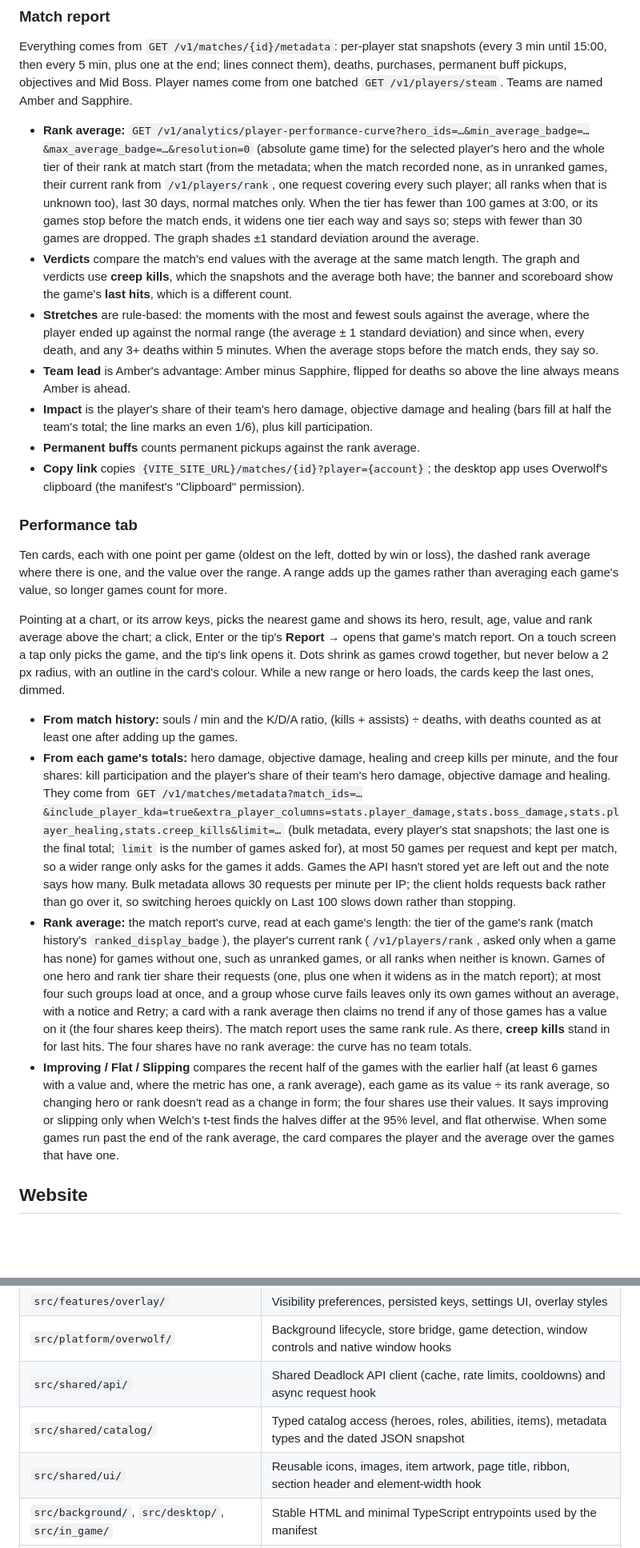
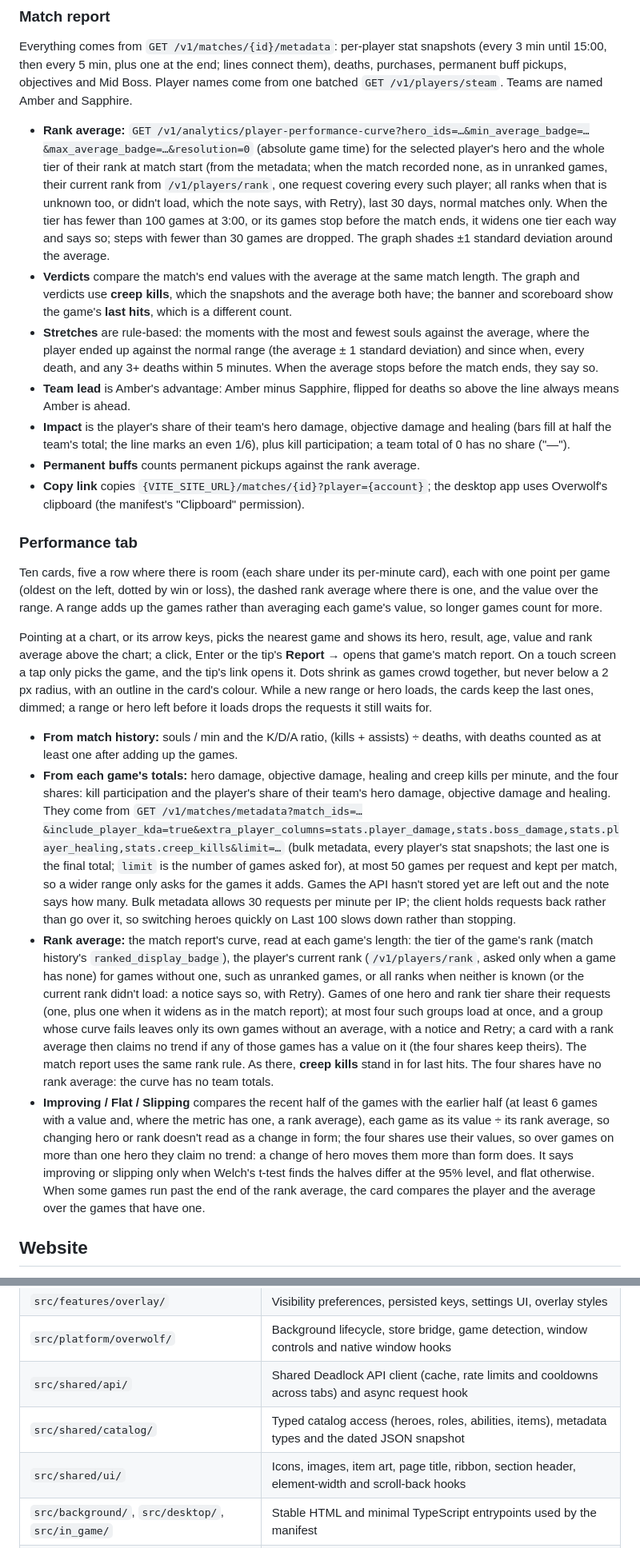
Before and after one commit to rashidmya/counterlock, a Markdown page: README.md, 2 parts joined by grey strips. Shown at 80% size. Rendered like a GitHub page; blank space fills up the shorter version.

Commit message:
docs: Performance tab and API follow-ups, second pass

```diff
--- a/README.md
+++ b/README.md
@@ -78,24 +78,24 @@ Each list says how it is derived in one line on the page. Item stats cover the l
 
 Everything comes from `GET /v1/matches/{id}/metadata`: per-player stat snapshots (every 3 min until 15:00, then every 5 min, plus one at the end; lines connect them), deaths, purchases, permanent buff pickups, objectives and Mid Boss. Player names come from one batched `GET /v1/players/steam`. Teams are named Amber and Sapphire.
 
-- **Rank average:** `GET /v1/analytics/player-performance-curve?hero_ids=…&min_average_badge=…&max_average_badge=…&resolution=0` (absolute game time) for the selected player's hero and the whole tier of their rank at match start (from the metadata; when the match recorded none, as in unranked games, their current rank from `/v1/players/rank`, one request covering every such player; all ranks when that is unknown too), last 30 days, normal matches only. When the tier has fewer than 100 games at 3:00, or its games stop before the match ends, it widens one tier each way and says so; steps with fewer than 30 games are dropped. The graph shades ±1 standard deviation around the average.
+- **Rank average:** `GET /v1/analytics/player-performance-curve?hero_ids=…&min_average_badge=…&max_average_badge=…&resolution=0` (absolute game time) for the selected player's hero and the whole tier of their rank at match start (from the metadata; when the match recorded none, as in unranked games, their current rank from `/v1/players/rank`, one request covering every such player; all ranks when that is unknown too, or didn't load, which the note says, with Retry), last 30 days, normal matches only. When the tier has fewer than 100 games at 3:00, or its games stop before the match ends, it widens one tier each way and says so; steps with fewer than 30 games are dropped. The graph shades ±1 standard deviation around the average.
 - **Verdicts** compare the match's end values with the average at the same match length. The graph and verdicts use **creep kills**, which the snapshots and the average both have; the banner and scoreboard show the game's **last hits**, which is a different count.
 - **Stretches** are rule-based: the moments with the most and fewest souls against the average, where the player ended up against the normal range (the average ± 1 standard deviation) and since when, every death, and any 3+ deaths within 5 minutes. When the average stops before the match ends, they say so.
 - **Team lead** is Amber's advantage: Amber minus Sapphire, flipped for deaths so above the line always means Amber is ahead.
-- **Impact** is the player's share of their team's hero damage, objective damage and healing (bars fill at half the team's total; the line marks an even 1/6), plus kill participation.
+- **Impact** is the player's share of their team's hero damage, objective damage and healing (bars fill at half the team's total; the line marks an even 1/6), plus kill participation; a team total of 0 has no share ("—").
 - **Permanent buffs** counts permanent pickups against the rank average.
 - **Copy link** copies `{VITE_SITE_URL}/matches/{id}?player={account}`; the desktop app uses Overwolf's clipboard (the manifest's "Clipboard" permission).
 
 ### Performance tab
 
-Ten cards, each with one point per game (oldest on the left, dotted by win or loss), the dashed rank average where there is one, and the value over the range. A range adds up the games rather than averaging each game's value, so longer games count for more.
+Ten cards, five a row where there is room (each share under its per-minute card), each with one point per game (oldest on the left, dotted by win or loss), the dashed rank average where there is one, and the value over the range. A range adds up the games rather than averaging each game's value, so longer games count for more.
 
-Pointing at a chart, or its arrow keys, picks the nearest game and shows its hero, result, age, value and rank average above the chart; a click, Enter or the tip's **Report →** opens that game's match report. On a touch screen a tap only picks the game, and the tip's link opens it. Dots shrink as games crowd together, but never below a 2 px radius, with an outline in the card's colour. While a new range or hero loads, the cards keep the last ones, dimmed.
+Pointing at a chart, or its arrow keys, picks the nearest game and shows its hero, result, age, value and rank average above the chart; a click, Enter or the tip's **Report →** opens that game's match report. On a touch screen a tap only picks the game, and the tip's link opens it. Dots shrink as games crowd together, but never below a 2 px radius, with an outline in the card's colour. While a new range or hero loads, the cards keep the last ones, dimmed; a range or hero left before it loads drops the requests it still waits for.
 
 - **From match history:** souls / min and the K/D/A ratio, (kills + assists) ÷ deaths, with deaths counted as at least one after adding up the games.
 - **From each game's totals:** hero damage, objective damage, healing and creep kills per minute, and the four shares: kill participation and the player's share of their team's hero damage, objective damage and healing. They come from `GET /v1/matches/metadata?match_ids=…&include_player_kda=true&extra_player_columns=stats.player_damage,stats.boss_damage,stats.player_healing,stats.creep_kills&limit=…` (bulk metadata, every player's stat snapshots; the last one is the final total; `limit` is the number of games asked for), at most 50 games per request and kept per match, so a wider range only asks for the games it adds. Games the API hasn't stored yet are left out and the note says how many. Bulk metadata allows 30 requests per minute per IP; the client holds requests back rather than go over it, so switching heroes quickly on Last 100 slows down rather than stopping.
-- **Rank average:** the match report's curve, read at each game's length: the tier of the game's rank (match history's `ranked_display_badge`), the player's current rank (`/v1/players/rank`, asked only when a game has none) for games without one, such as unranked games, or all ranks when neither is known. Games of one hero and rank tier share their requests (one, plus one when it widens as in the match report); at most four such groups load at once, and a group whose curve fails leaves only its own games without an average, with a notice and Retry; a card with a rank average then claims no trend if any of those games has a value on it (the four shares keep theirs). The match report uses the same rank rule. As there, **creep kills** stand in for last hits. The four shares have no rank average: the curve has no team totals.
-- **Improving / Flat / Slipping** compares the recent half of the games with the earlier half (at least 6 games with a value and, where the metric has one, a rank average), each game as its value ÷ its rank average, so changing hero or rank doesn't read as a change in form; the four shares use their values. It says improving or slipping only when Welch's t-test finds the halves differ at the 95% level, and flat otherwise. When some games run past the end of the rank average, the card compares the player and the average over the games that have one.
+- **Rank average:** the match report's curve, read at each game's length: the tier of the game's rank (match history's `ranked_display_badge`), the player's current rank (`/v1/players/rank`, asked only when a game has none) for games without one, such as unranked games, or all ranks when neither is known (or the current rank didn't load: a notice says so, with Retry). Games of one hero and rank tier share their requests (one, plus one when it widens as in the match report); at most four such groups load at once, and a group whose curve fails leaves only its own games without an average, with a notice and Retry; a card with a rank average then claims no trend if any of those games has a value on it (the four shares keep theirs). The match report uses the same rank rule. As there, **creep kills** stand in for last hits. The four shares have no rank average: the curve has no team totals.
+- **Improving / Flat / Slipping** compares the recent half of the games with the earlier half (at least 6 games with a value and, where the metric has one, a rank average), each game as its value ÷ its rank average, so changing hero or rank doesn't read as a change in form; the four shares use their values, so over games on more than one hero they claim no trend: a change of hero moves them more than form does. It says improving or slipping only when Welch's t-test finds the halves differ at the 95% level, and flat otherwise. When some games run past the end of the rank average, the card compares the player and the average over the games that have one.
 
 ## Website
 
@@ -173,9 +173,9 @@ Before a public release, test in Windows with a live match: game startup and shu
 | `src/features/counters/`                          | Hero-page counter items and enemy picker, counter rules, threat types, desktop/compact panels      |
 | `src/features/overlay/`                           | Visibility preferences, persisted keys, settings UI, overlay styles                                |
 | `src/platform/overwolf/`                          | Background lifecycle, store bridge, game detection, window controls and native window hooks        |
-| `src/shared/api/`                                 | Shared Deadlock API client (cache, rate limits, cooldowns) and async request hook                  |
+| `src/shared/api/`                                 | Shared Deadlock API client (cache, rate limits and cooldowns across tabs) and async request hook   |
 | `src/shared/catalog/`                             | Typed catalog access (heroes, roles, abilities, items), metadata types and the dated JSON snapshot |
-| `src/shared/ui/`                                  | Reusable icons, images, item artwork, page title, ribbon, section header and element-width hook    |
+| `src/shared/ui/`                                  | Icons, images, item art, page title, ribbon, section header, element-width and scroll-back hooks   |
 | `src/background/`, `src/desktop/`, `src/in_game/` | Stable HTML and minimal TypeScript entrypoints used by the manifest                                |
 | `web/`                                            | Website: React Router app, routes, SEO, phone styles, static-host scripts; reuses `src/` features  |
 | `tests/`                                          | Unit suites grouped by feature, browser integration tests, and demo fixtures                       |
```
Also changed, not shown: other parts of README.md (+5 -5 lines), 1 other file.
